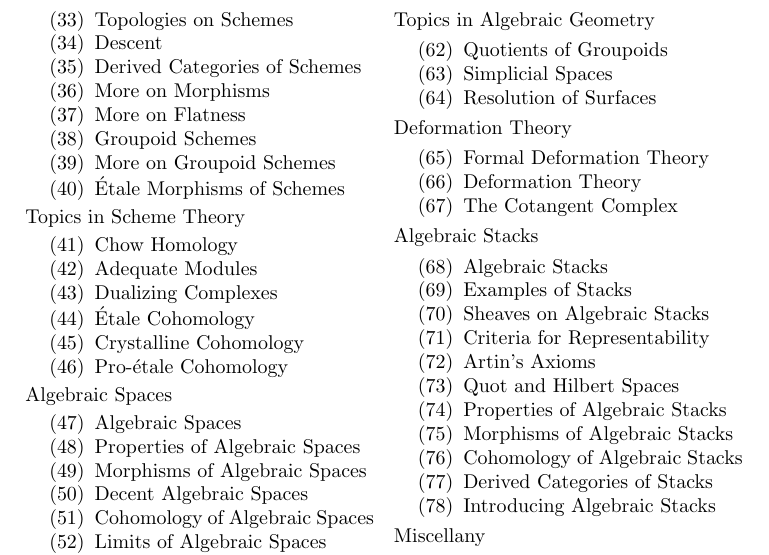
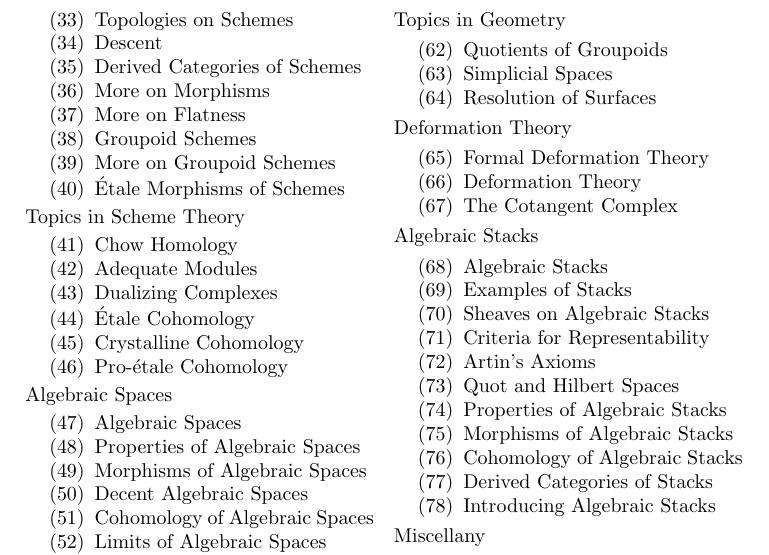
Before and after one commit to stacks/stacks-project, a LaTeX document (fdl.tex, which reads chapters.tex): part of page 8 of 8, cut so that both start at the same text. Compiled offline with pdfLaTeX.

Commit message:
Title for section too long for website

```diff
--- a/chapters.tex
+++ b/chapters.tex
@@ -76,7 +76,7 @@ Algebraic Spaces
 \item \hyperref[spaces-more-groupoids-section-phantom]{More on Groupoids in Spaces}
 \item \hyperref[bootstrap-section-phantom]{Bootstrap}
 \end{enumerate}
-Topics in Algebraic Geometry
+Topics in Geometry
 \begin{enumerate}
 \setcounter{enumi}{61}
 \item \hyperref[groupoids-quotients-section-phantom]{Quotients of Groupoids}
```
